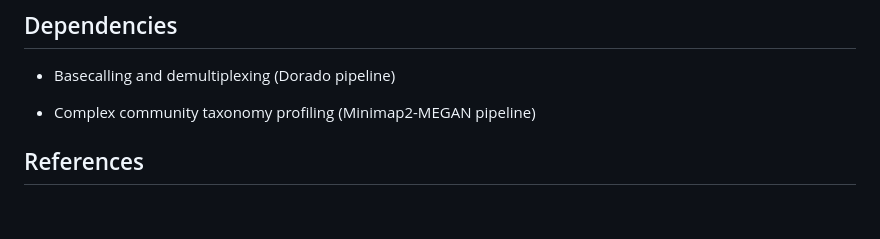
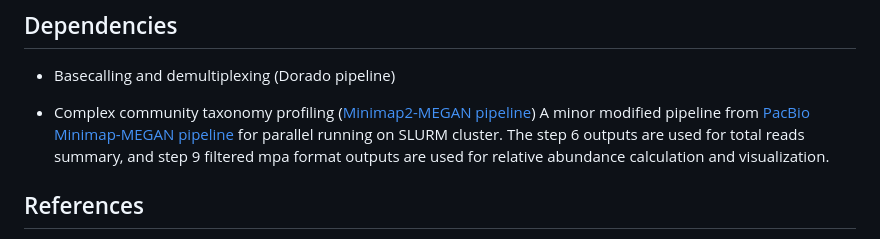
Before and after one commit to QingDAI0225/barcode_crosstalk_data, a Markdown page: README.md, the part around the change. Rendered like a GitHub page; blank space fills up the shorter version.

```diff
--- a/README.md
+++ b/README.md
@@ -47,7 +47,8 @@ This repository collects the scripts used to generate the figures and tables in
 
 - Basecalling and demultiplexing (Dorado pipeline)
 
-- Complex community taxonomy profiling (Minimap2-MEGAN pipeline)
+- Complex community taxonomy profiling ([Minimap2-MEGAN pipeline](https://github.com/QingDAI0225/pacbio-metagenomics-tools))
+  A minor modified pipeline from [PacBio Minimap-MEGAN pipeline](https://github.com/lh3/minimap2) for parallel running on SLURM cluster. The step 6 outputs are used for total reads summary, and step 9 filtered mpa format outputs are used for relative abundance calculation and visualization.
 
 
 ## References
```
